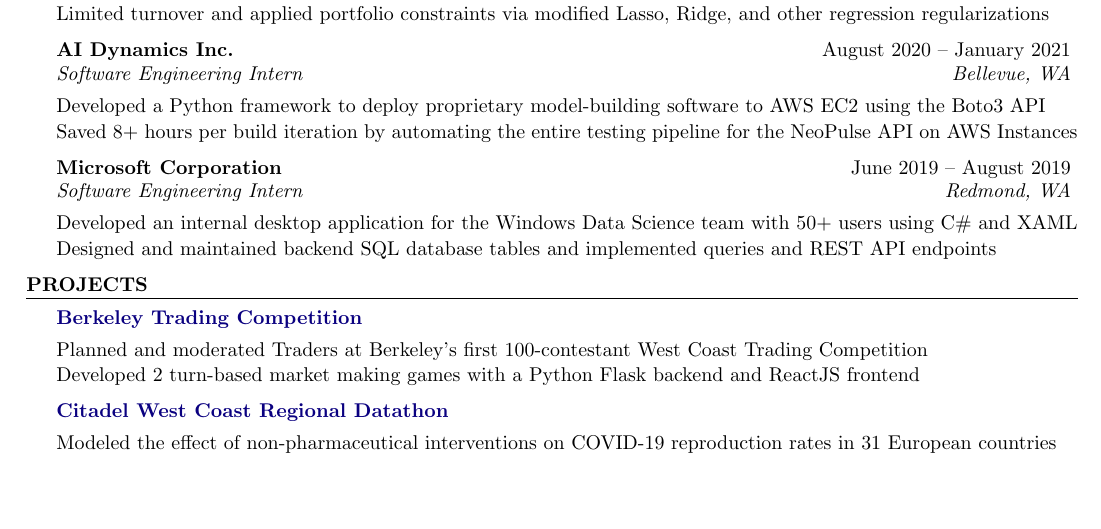
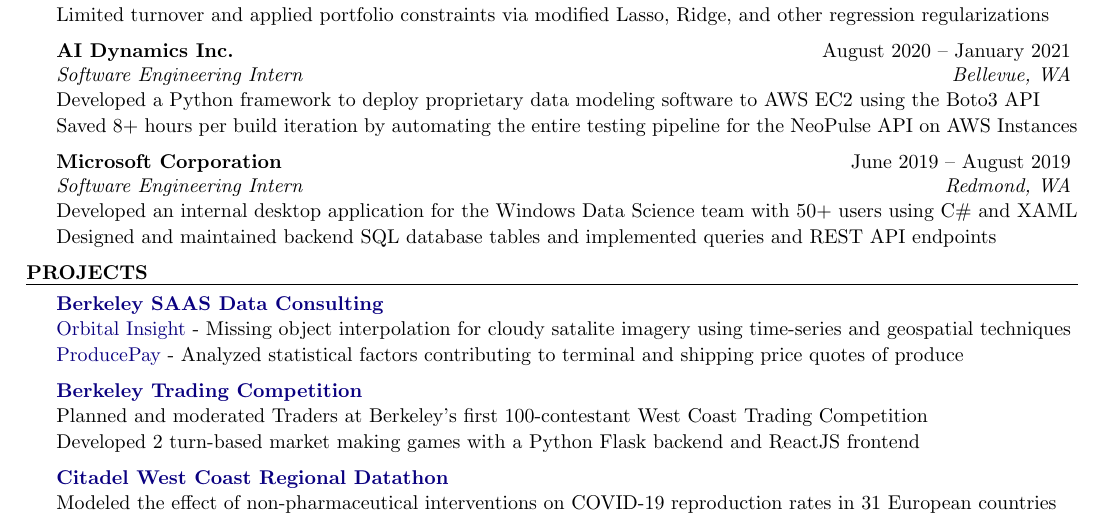
Before and after one commit to evilpegasus/Resume, a LaTeX CV (Ming_Fong_Resume.tex, which reads resume.cls): part of the page, cut so that both start at the same text, the shorter picture padded with empty space. Compiled offline with pdfLaTeX.

Commit message:
add dc projects and shrink spacing

```diff
--- a/Ming_Fong_Resume.tex
+++ b/Ming_Fong_Resume.tex
@@ -71,7 +71,7 @@
 \end{rSubsection}
 
 \begin{rSubsection}{AI Dynamics Inc.}{August 2020 – January 2021}{Software Engineering Intern}{Bellevue, WA}
-    \item Developed a Python framework to deploy proprietary model-building software to AWS EC2 using the Boto3 API
+    \item Developed a Python framework to deploy proprietary data modeling software to AWS EC2 using the Boto3 API
     \item Saved 8+ hours per build iteration by automating the entire testing pipeline for the NeoPulse API on AWS Instances
 \end{rSubsection}
 
@@ -90,9 +90,10 @@
 
 \begin{rSection}{Projects}
 
-% \begin{rSubsection}{\href{https://www.producepay.com/}{Berkeley SAAS Data Consulting - ProducePay Inc.}}{}{}{}
-%     \item Analyzed statistical factors contributing to differences between terminal and shipping price quotes of produce
-% \end{rSubsection}
+\begin{rSubsection}{\href{https://www.producepay.com/}{Berkeley SAAS Data Consulting}}{}{}{}
+    \item \href{https://orbitalinsight.com/}{Orbital Insight} - Missing object interpolation for cloudy satalite imagery using time-series and geospatial techniques
+    \item \href{https://producepay.com/}{ProducePay} - Analyzed statistical factors contributing to terminal and shipping price quotes of produce
+\end{rSubsection}
 
 \begin{rSubsection}{\href{https://traders.berkeley.edu/}{Berkeley Trading Competition}}{}{}{}
     \item Planned and moderated Traders at Berkeley's first 100-contestant West Coast Trading Competition
--- a/resume.cls
+++ b/resume.cls
@@ -118,7 +118,7 @@
   }\smallskip
   \begin{list}{}{\leftmargin=0em} % Removed bullet points from item lists (original line below)
   % \begin{list}{$\cdot$}{\leftmargin=0em} % \cdot used for bullets, no indentation
-   \itemsep -0.5em \vspace{-0.5em} % Compress items in list together for aesthetics
+   \itemsep -0.5em \vspace{-0.75em} % Compress items in list together for aesthetics
   }{
   \end{list}
   % \vspace{0.1em} % Some space after the list of bullet points (Original was 0.5em)
```
Also changed, not shown: Ming_Fong_Resume.pdf.
